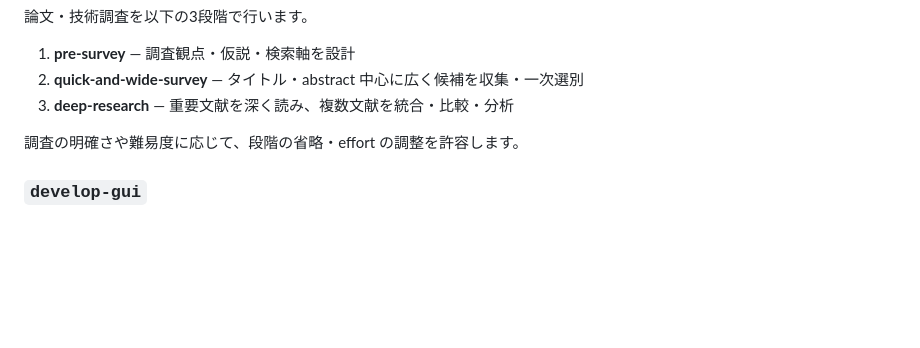
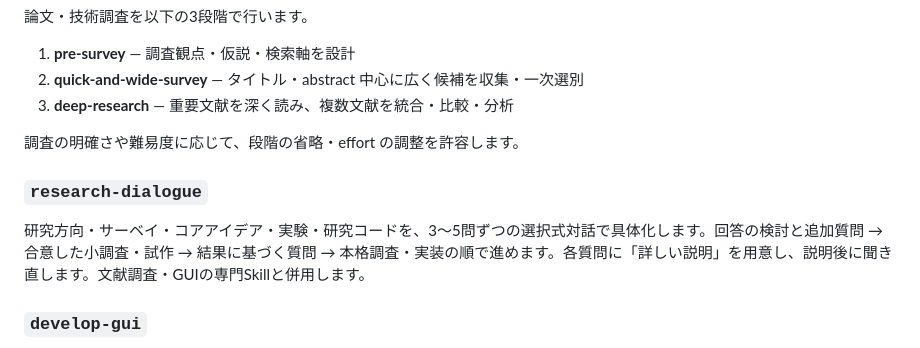
Before and after one commit to k-toyoizumi/chatgpt-skills, a Markdown page: README.md, the part around the change. Drawn GitHub-style; blank space fills up the shorter version.

Commit message:
Integrate research dialogue with existing workflows

```diff
--- a/README.md
+++ b/README.md
@@ -95,6 +95,10 @@ Source of Truth、Project State、ChatGPT Memory、Working Set、Scratch の役
 
 調査の明確さや難易度に応じて、段階の省略・effort の調整を許容します。
 
+### `research-dialogue`
+
+研究方向・サーベイ・コアアイデア・実験・研究コードを、3〜5問ずつの選択式対話で具体化します。回答の検討と追加質問 → 合意した小調査・試作 → 結果に基づく質問 → 本格調査・実装の順で進めます。各質問に「詳しい説明」を用意し、説明後に聞き直します。文献調査・GUIの専門Skillと併用します。
+
 ### `develop-gui`
 
 アプリ・GUIの開発・改善を、重要事項の選択式確認 → 大きな変更時の画面2案比較 → 小さな実装 → 実操作・スクリーンショット・既存機能の検証で進めます。小修正では質問や2案比較を省略します。
```
